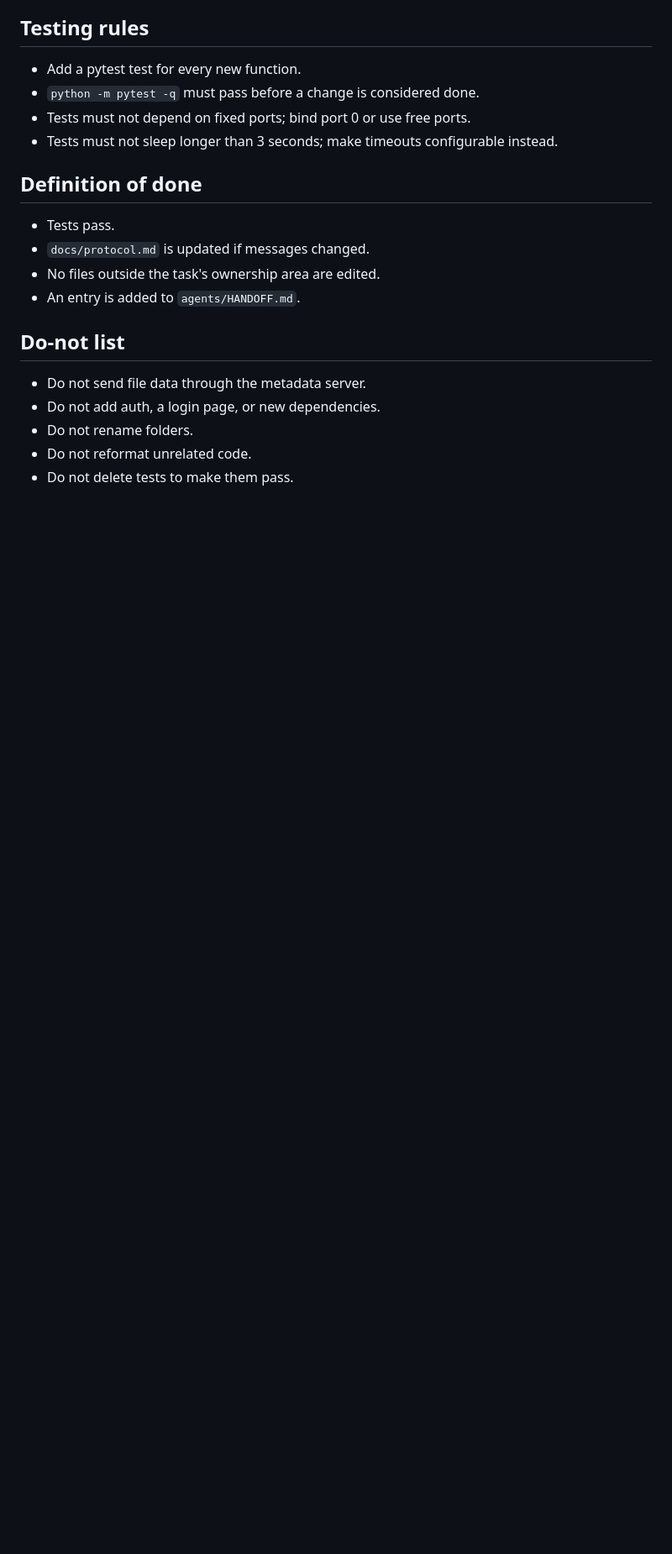
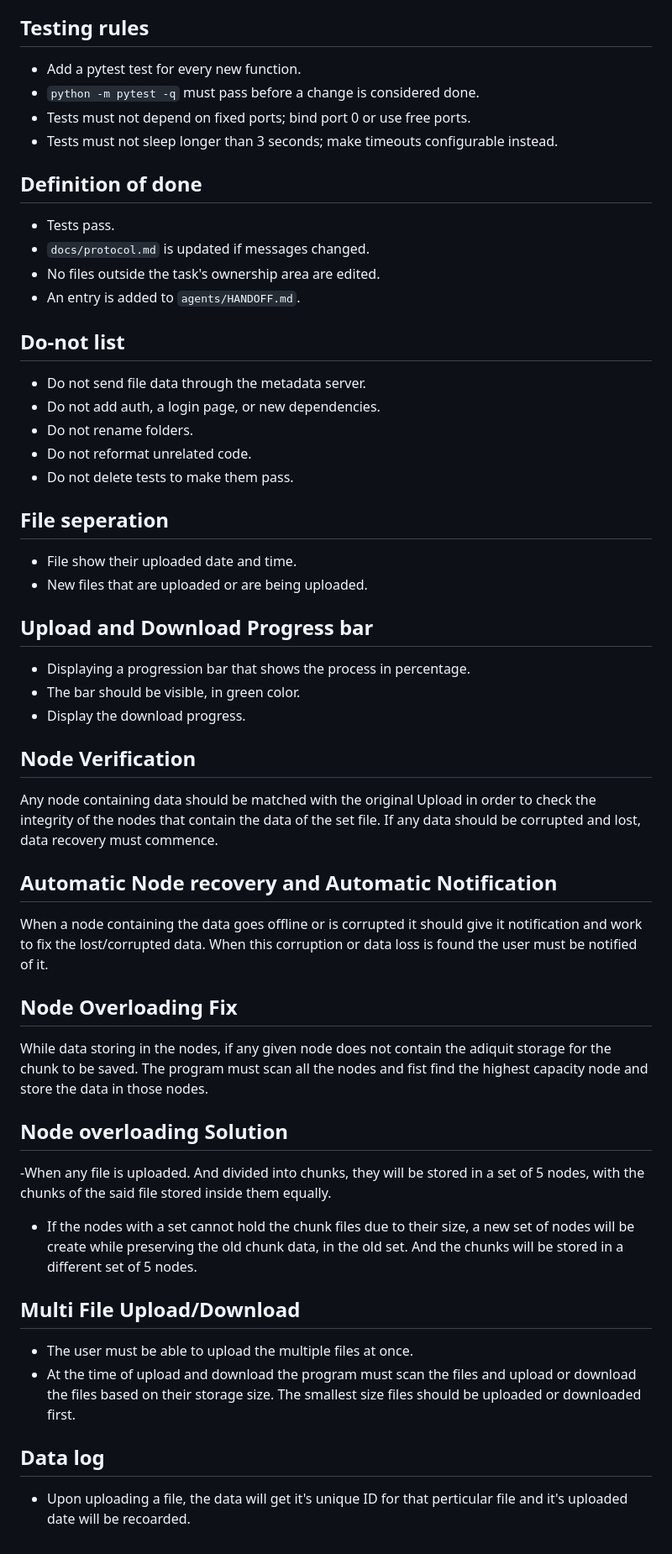
Before and after one commit to Max-out-00/Distribute_file_management_System, a Markdown page: AGENTS.md, the part around the change. Shown at 84% size. Rendered like a GitHub page; blank space fills up the shorter version.

Commit message:
Piyush Edited

```diff
--- a/AGENTS.md
+++ b/AGENTS.md
@@ -56,3 +56,32 @@ Every message type must be documented in `docs/protocol.md` with its fields, an
 - Do not rename folders.
 - Do not reformat unrelated code.
 - Do not delete tests to make them pass.
+
+## File seperation
+- File show their uploaded date and time.
+- New files that are uploaded or are being uploaded.
+
+## Upload and Download Progress bar
+- Displaying a progression bar that shows the process in percentage.
+- The bar should be visible, in green color.
+- Display the download progress.
+
+## Node Verification
+Any node containing data should be matched with the original Upload in order to check the integrity of the nodes that contain the data of the set file. If any data should be corrupted and lost, data recovery must commence.
+
+## Automatic Node recovery and Automatic Notification
+When a node containing the data goes offline or is corrupted it should give it notification and work to fix the lost/corrupted data. When this corruption or data loss is found the user must be notified of it.
+
+## Node Overloading Fix
+While data storing in the nodes, if any given node does not contain the adiquit storage for the chunk to be saved. The program must scan all the nodes and fist find the highest capacity node and store the data in those nodes.
+
+## Node overloading Solution
+-When any file is uploaded. And divided into chunks, they will be stored in a set of 5 nodes, with the chunks of the said file stored inside them equally.
+- If the nodes with a set cannot hold the chunk files due to their size, a new set of nodes will be create while preserving the old chunk data, in the old set. And the chunks will be stored in a different set of 5 nodes.
+
+## Multi File Upload/Download
+- The user must be able to upload the multiple files at once.
+- At the time of upload and download the program must scan the files and upload or download the files based on their storage size. The smallest size files should be uploaded or downloaded first.
+
+## Data log
+- Upon uploading a file, the data will get it's unique ID for that perticular file and it's uploaded date will be recoarded.
```
